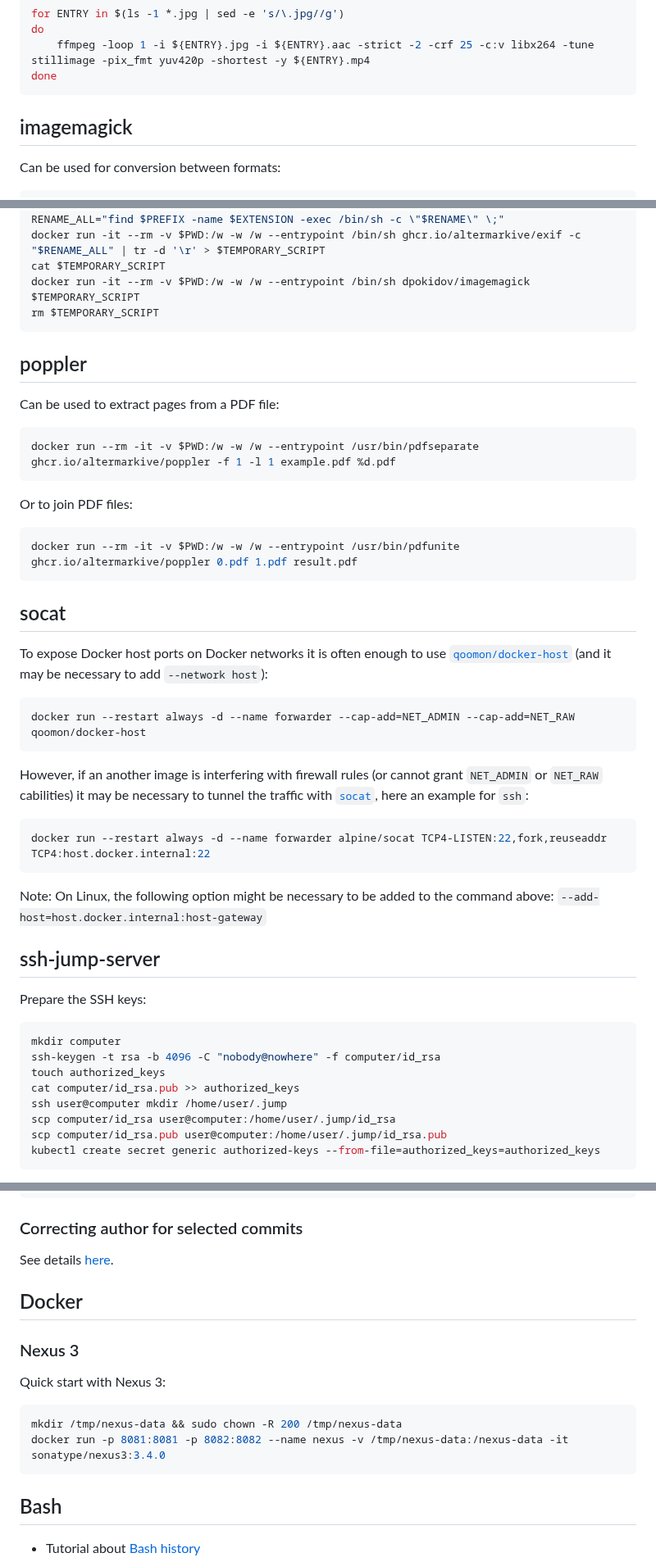
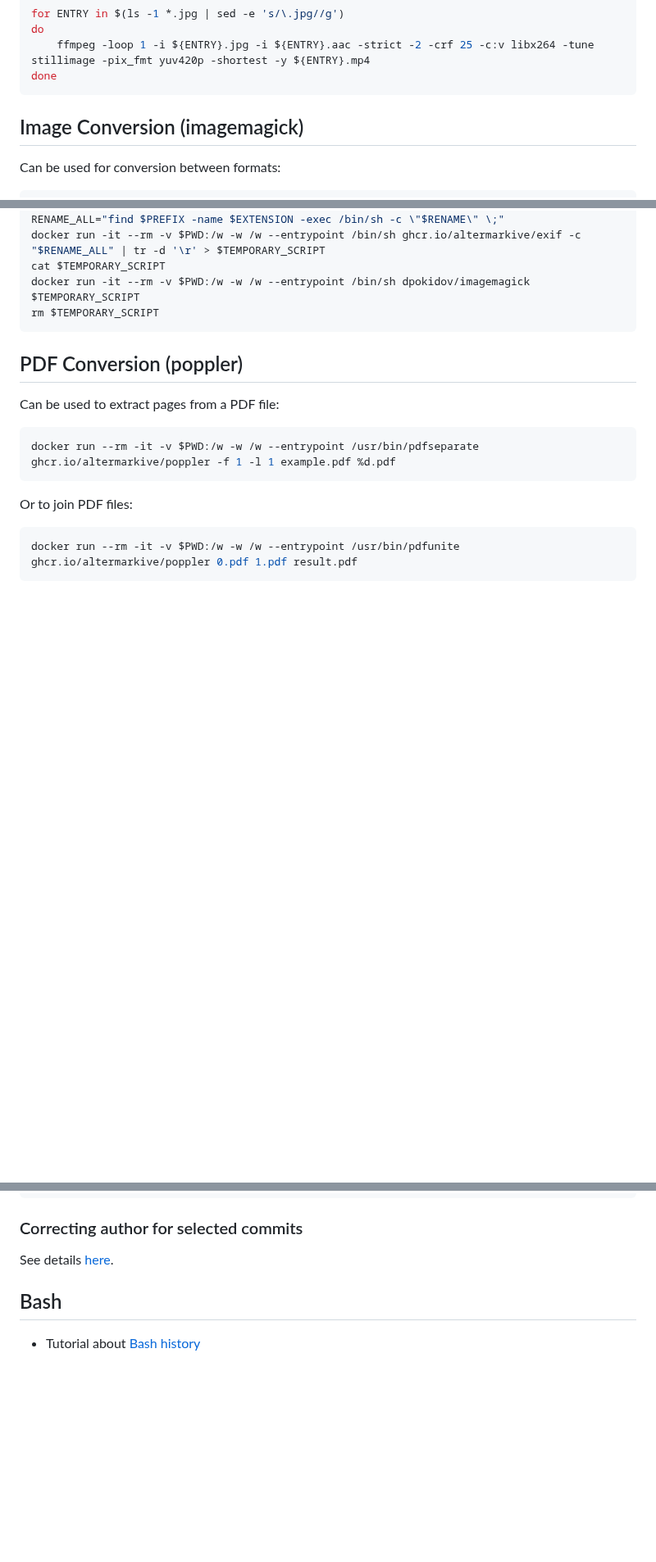
Before and after one commit to altermarkive/altermarkive, a Markdown page: README.md, 3 parts joined by grey strips. Shown at 82% size. Drawn GitHub-style; blank space fills up the shorter version.

Commit message:
Reorganized README

````diff
--- a/README.md
+++ b/README.md
@@ -106,7 +83,7 @@ done
 ```
 
 
-## imagemagick
+## Image Conversion (imagemagick)
 
 Can be used for conversion between formats:
 
@@ -131,7 +108,7 @@ rm $TEMPORARY_SCRIPT
 ```
 
 
-## poppler
+## PDF Conversion (poppler)
 
 Can be used to extract pages from a PDF file:
 
@@ -145,38 +122,3 @@ Or to join PDF files:
 docker run --rm -it -v $PWD:/w -w /w --entrypoint /usr/bin/pdfunite ghcr.io/altermarkive/poppler 0.pdf 1.pdf result.pdf
 ```
 
-
-## socat
-
-To expose Docker host ports on Docker networks it is often enough to use [`qoomon/docker-host`](https://github.com/qoomon/docker-host) (and it may be necessary to add `--network host`):
-
-```bash
-docker run --restart always -d --name forwarder --cap-add=NET_ADMIN --cap-add=NET_RAW qoomon/docker-host
-```
-
-However, if an another image is interfering with firewall rules (or cannot grant `NET_ADMIN` or `NET_RAW` cabilities)
-it may be necessary to tunnel the traffic with [`socat`](https://www.redhat.com/sysadmin/getting-started-socat),
-here an example for `ssh`:
-
-```bash
-docker run --restart always -d --name forwarder alpine/socat TCP4-LISTEN:22,fork,reuseaddr TCP4:host.docker.internal:22
-```
-
-Note: On Linux, the following option might be necessary to be added to the command above: `--add-host=host.docker.internal:host-gateway`
-
-
-## ssh-jump-server
-
-Prepare the SSH keys:
-
-```bash
-mkdir computer
-ssh-keygen -t rsa -b 4096 -C "nobody@nowhere" -f computer/id_rsa
-touch authorized_keys
-cat computer/id_rsa.pub >> authorized_keys
-ssh user@computer mkdir /home/user/.jump
-scp computer/id_rsa user@computer:/home/user/.jump/id_rsa
-scp computer/id_rsa.pub user@computer:/home/user/.jump/id_rsa.pub
-kubectl create secret generic authorized-keys --from-file=authorized_keys=authorized_keys
-```
-
@@ -365,18 +222,6 @@ git log --abbrev-commit --pretty=oneline | cut -d ' ' -f 1 | xargs -L1 git diff-
 ### Correcting author for selected commits
 
 See details [here](https://stackoverflow.com/questions/3042437/how-to-change-the-commit-author-for-one-specific-commit).
-
-
-## Docker
-
-### Nexus 3
-
-Quick start with Nexus 3:
-
-```bash
-mkdir /tmp/nexus-data && sudo chown -R 200 /tmp/nexus-data
-docker run -p 8081:8081 -p 8082:8082 --name nexus -v /tmp/nexus-data:/nexus-data -it sonatype/nexus3:3.4.0
-```
 
 
 ## Bash
````
Also changed, not shown: other parts of README.md (+1 -109 lines).
